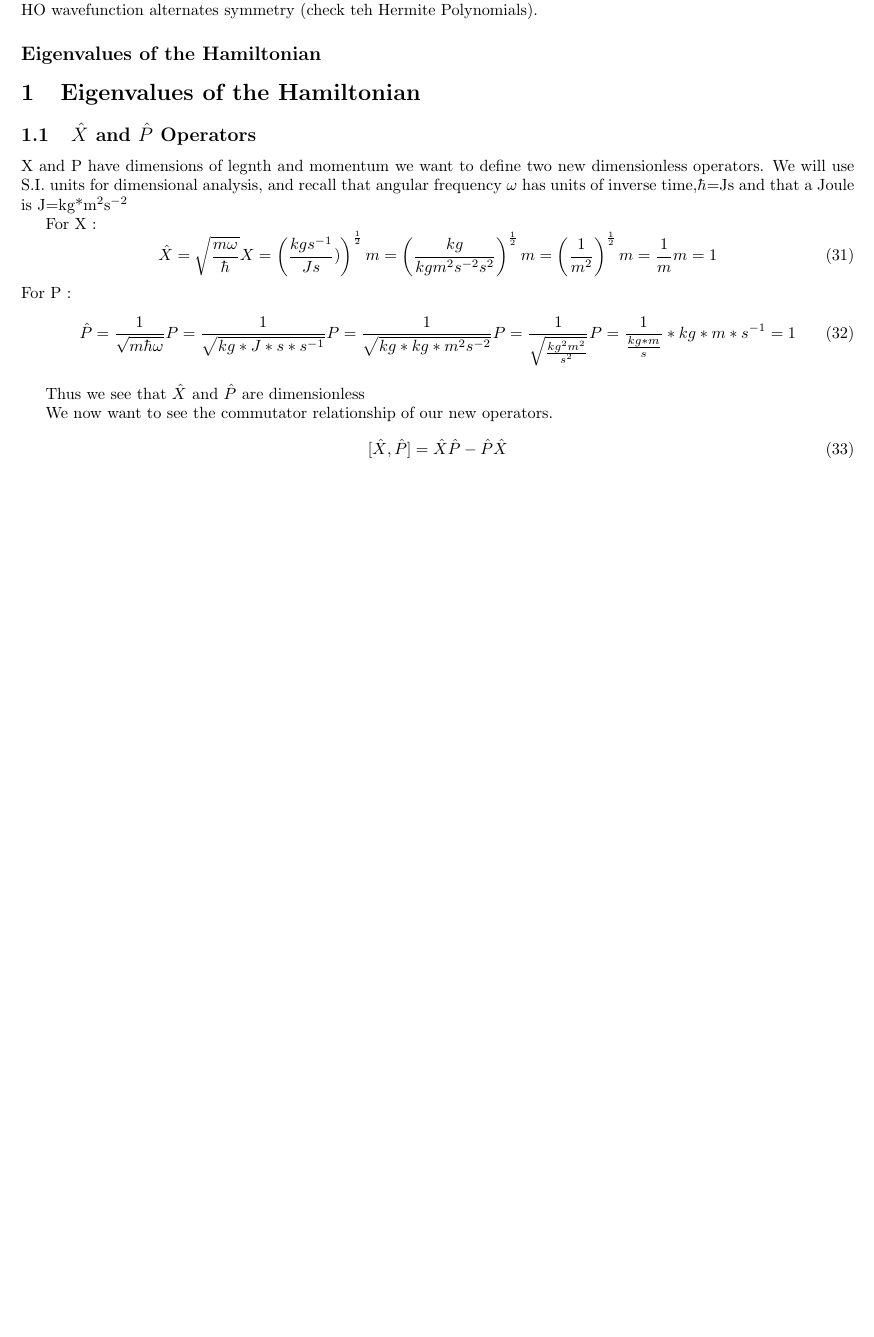
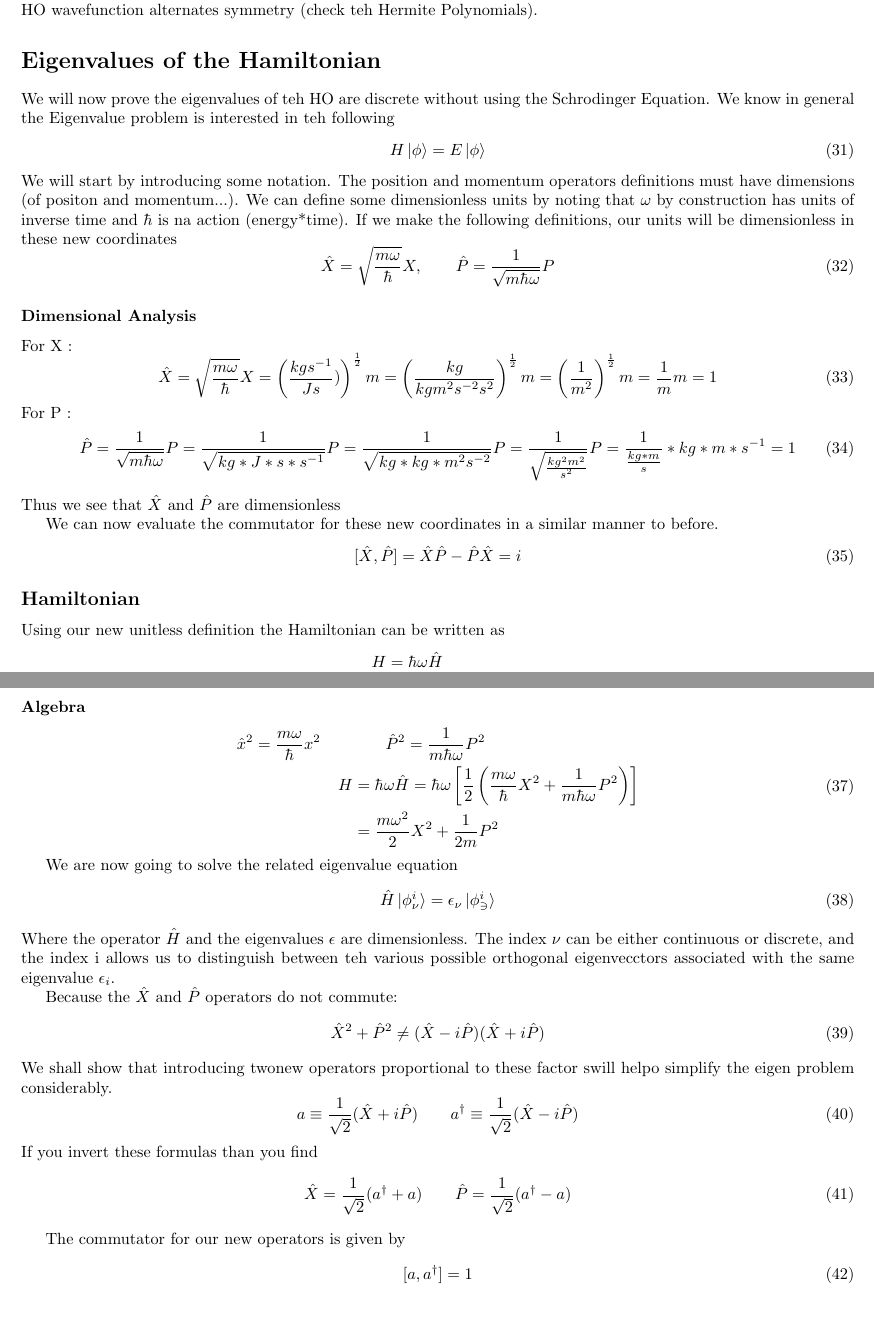
Before and after one commit to swflynn/Courses_UCI, a LaTeX document (Chem231B_QM/Lecture_Notes/Lecture_01/Lecture1_notes.tex): part of page 5 of 5 before the commit and two parts of pages 5 and 6 of 6 after it, the two joined at a grey line, cut so that both start at the same text, the shorter picture padded with empty space. Compiled offline with pdfLaTeX.

Commit message:
Lecture 1 Expanded

```diff
--- a/Chem231B_QM/Lecture_Notes/Lecture_01/Lecture1_notes.tex
+++ b/Chem231B_QM/Lecture_Notes/Lecture_01/Lecture1_notes.tex
@@ -14,6 +14,7 @@
 \newcommand{\benum}{\begin{enumerate}}
 \newcommand{\eenum}{\end{enumerate}}
 \newcommand{\pd}{\partial}
+\newcommand{\dg}{\dagger}
 % Title Information
 \title{Chem132A: Lecture 1}
 
@@ -277,22 +278,21 @@ Clearly the HO Potential Energy  must be symmetric wrt parity (it goes as V(x) $
 This is not necessiarly true for the wavefunction however, it can be either symmetric or anti-symmetric.
 For example the HO wavefunction alternates symmetry (check teh Hermite Polynomials).
 
-\subsection*{Eigenvalues of the Hamiltonian}
+\section*{Eigenvalues of the Hamiltonian}
+We will now prove the eigenvalues of teh HO are discrete without using the Schrodinger Equation.
+We know in general the Eigenvalue problem is interested in teh following
+\be
+H\ket{\phi} = E\ket{\phi}
+\ee
+We will start by introducing some notation.
+The position and momentum operators definitions must have dimensions (of positon and momentum...).
+We can define some dimensionless units by noting that $\omega$ by construction has units of inverse time and $\hbar$ is na action (energy*time).
+If we make the following definitions, our units will be dimensionless in these new coordinates
+\be
+\hat{X} = \sqrt{\frac{m\omega}{\hbar}}X, \qquad \hat{P} = \frac{1}{\sqrt{m\hbar \omega}} P
+\ee
 
-
-
-%============================================================================%
-%============================================================================%
-% Others Comments, Incorporate
-%============================================================================%
-
-
-\section{Eigenvalues of the Hamiltonian}
-
-\subsection{$\hat{X}$ and $\hat{P}$ Operators}
-
-X and P have dimensions of legnth and momentum we want to define two new dimensionless operators. We will use S.I. units for dimensional analysis, and recall that angular frequency $\omega$  has units of inverse time,$\hbar$=Js and that a Joule is J=kg*m$^2$s$^{-2}$
-
+\subsubsection*{Dimensional Analysis}
 For X :
 \be
 \hat{X}=\sqrt{\frac{m\omega}{\hbar}}X=\left(\frac{kgs^{-1}}{Js})\right)^{\frac{1}{2}}m = \left(\frac{kg}{kgm^{2}s^{-2}s^{2}}\right)^{\frac{1}{2}}m = \left(\frac{1}{m^2}\right)^{\frac{1}{2}} m = \frac{1}{m}m = 1
@@ -301,13 +301,68 @@ For P :
 \be
 \hat{P} = \frac{1}{\sqrt{m\hbar \omega}} P = \frac{1}{\sqrt{kg *J*s*s^{-1}}} P = \frac{1}{\sqrt{kg*kg*m^2s^{-2}}} P = \frac{1}{\sqrt{\frac{kg^2m^2}{s^2}}} P = \frac{1}{\frac{kg*m}{s}}*kg*m*s^{-1} = 1
 \ee
-
 Thus we see that $\hat{X}$ and $\hat{P}$ are dimensionless
 
-We now want to see the commutator relationship of our new operators.
+We can now evaluate the commutator for these new coordinates in a similar manner to before.
 \be
-[\hat{X},\hat{P}] = \hat{X}\hat{P} - \hat{P}\hat{X}
+[\hat{X},\hat{P}] = \hat{X}\hat{P} - \hat{P}\hat{X} = i
 \ee
+%=============================================================================%
+% Someone else can do this algebra I don't feel like it
+%=============================================================================%
+
+\subsection*{Hamiltonian}
+Using our new unitless definition the Hamiltonian can be written as
+\be
+\begin{split}
+    H &= \hbar \omega \hat{H}\\
+    \hat{H} &\equiv \frac{1}{2}\left(\hat{X}^2 + \hat{P}^2\right)
+\end{split}
+\ee
+
+\subsubsection*{Algebra}
+\be
+\begin{split}
+    \hat{x}^2= \frac{m\omega}{\hbar}x^2 \qquad & \qquad \hat{P}^2 = \frac{1}{m\hbar\omega}P^2 \\
+    H &= \hbar\omega\hat{H} = \hbar\omega \left[\frac{1}{2} \left(\frac{m\omega}{\hbar} X^2 + \frac{1}{m\hbar\omega}P^2\right)\right]\\
+    &= \frac{m\omega^2}{2} X^2 + \frac{1}{2m}P^2
+\end{split}
+\ee
+
+We are now going to solve the related eigenvalue equation
+\be
+\hat{H}\ket{\phi_\nu^i} = \epsilon_\nu \ket{\phi_\ni^i}
+\ee
+Where the operator $\hat{H}$ and the eigenvalues $\epsilon$ are dimensionless.
+The index $\nu$ can be either continuous or discrete, and the index i allows us to distinguish between teh various possible orthogonal eigenvecctors associated with the same eigenvalue $\epsilon_i$.
+
+Because the $\hat{X}$ and $\hat{P}$ operators do  not commute:
+\be
+\hat{X}^2 + \hat{P}^2 \neq (\hat{X} - i\hat{P})(\hat{X} + i\hat{P})
+\ee
+We shall show that introducing twonew  operators proportional to these  factor swill helpo simplify the eigen problem considerably.
+\be
+a \equiv \frac{1}{\sqrt{2}} (\hat{X} + i\hat{P}) \qquad a^\dg \equiv \frac{1}{\sqrt{2}} (\hat{X} - i\hat{P})
+\ee
+If  you invert these formulas than you find
+\be
+\hat{X} = \frac{1}{\sqrt{2}} (a^\dg + a) \qquad \hat{P} = \frac{1}{\sqrt{2}} (a^\dg - a)
+\ee
+
+The commutator for our new operators is given by
+\be
+[a,a^\dg] = 1
+\ee
+%=============================================================================%
+% Someone else can do this algebra I don't feel like it
+%=============================================================================%
+
+
+
+
+
+
+
 
 
 \end{document}
```
Also changed, not shown: Chem231B_QM/Lecture_Notes/Lecture_01/Lecture1_notes.pdf, 4 other files.
